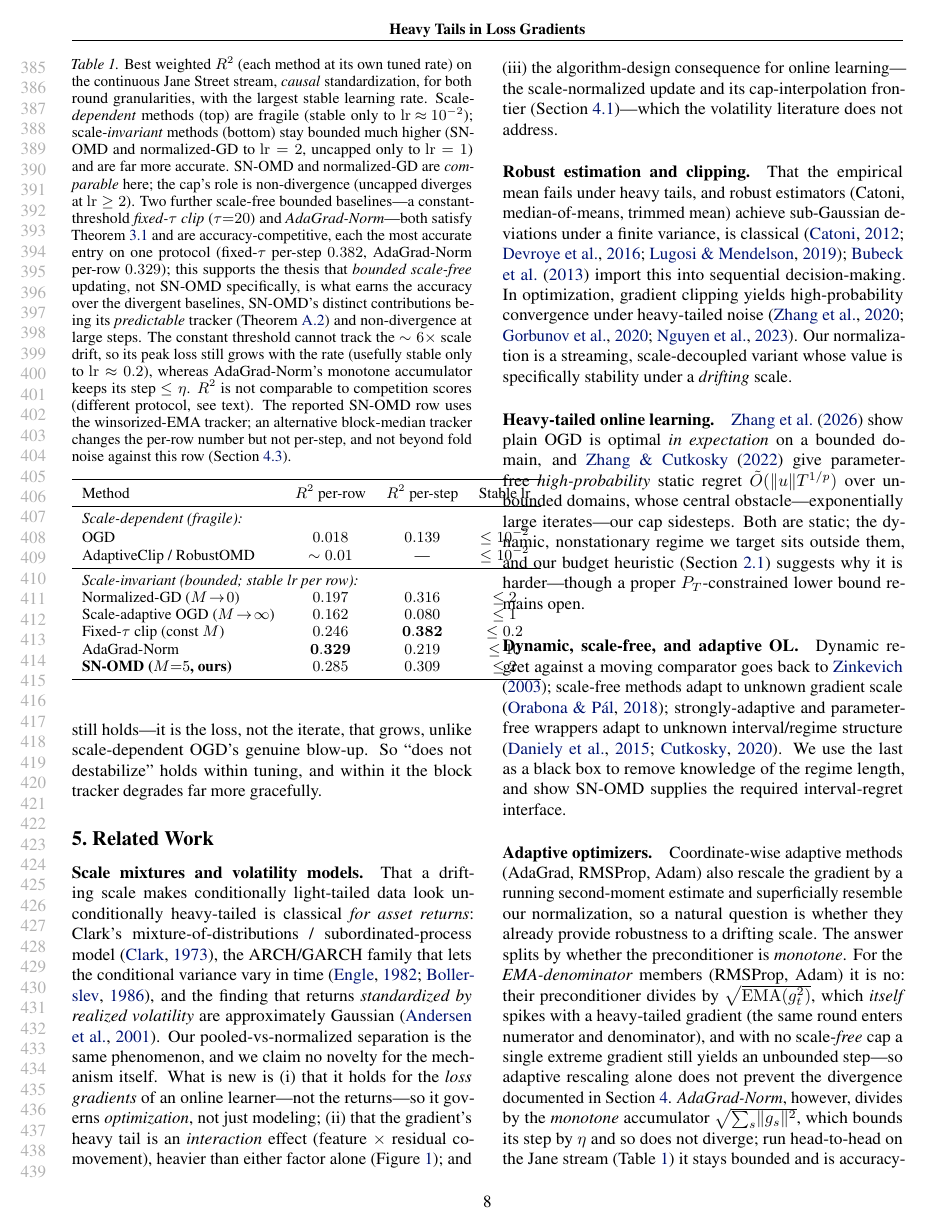
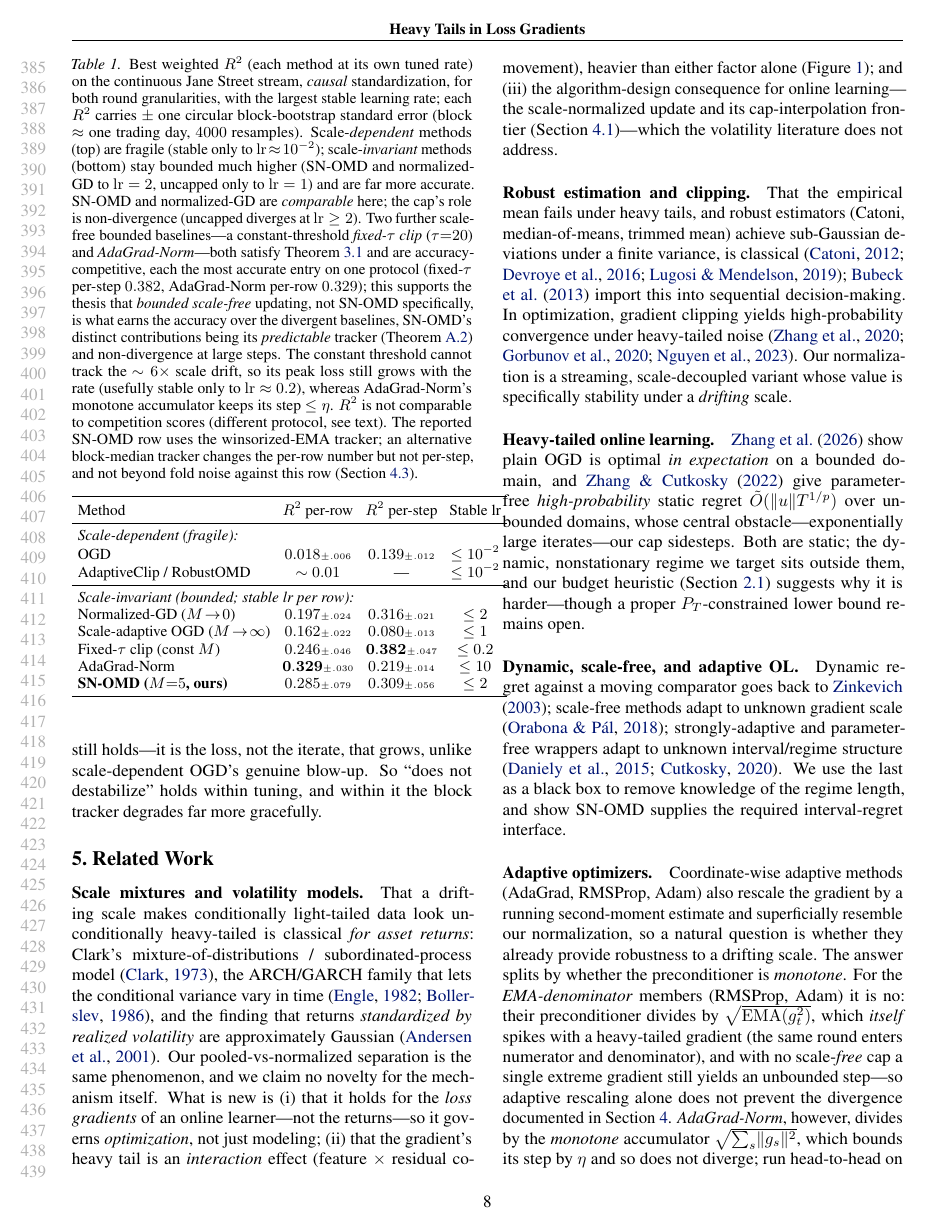
Before and after one commit to rafli-hl/dfsl, a LaTeX paper (paper/icml2026.tex): page 8 of 16. Compiled offline with pdfLaTeX.

Commit message:
F2: add block-bootstrap error bars to Table 1
The review's F2 flagged no variance information on the headline table. Every R^2 cell now
carries +- one circular block-bootstrap SE (block ~ 1 trading day, 4000 resamples), sourced
from table1_errorbars.csv (OGD, normalized-GD, scale-adaptive OGD, SN-OMD) and
baselines_jane.csv (fixed-tau clip, AdaGrad-Norm). Compact \scriptscriptstyle SEs + reduced
tabcolsep keep the single-column table within margins (no overfull boxes). Caption defines
the interval.

Co-Authored-By: Claude Opus 4.8 <noreply@anthropic.com>

```diff
--- a/paper/icml2026.tex
+++ b/paper/icml2026.tex
@@ -495,7 +495,8 @@ $\approx8$ at its top stable rate $\mathrm{lr}{=}2$.}
 \begin{table}[t]
 \caption{Best weighted $R^2$ (each method at its own tuned rate) on the continuous Jane
 Street stream, \emph{causal} standardization, for both round granularities, with the
-largest stable learning rate. Scale-\emph{dependent} methods (top) are fragile
+largest stable learning rate; each $R^2$ carries $\pm$ one circular block-bootstrap
+standard error (block $\approx$ one trading day, $4000$ resamples). Scale-\emph{dependent} methods (top) are fragile
 (stable only to $\mathrm{lr}\!\approx\!10^{-2}$); scale-\emph{invariant} methods (bottom)
 stay bounded much higher (SN-OMD and normalized-GD to $\mathrm{lr}=2$, uncapped only to
 $\mathrm{lr}=1$) and are far more accurate. SN-OMD and normalized-GD are \emph{comparable}
@@ -516,20 +517,21 @@ against this row (\cref{sec:tracker}).}
 \label{tab:jane}
 \centering
 \begin{small}
+\setlength{\tabcolsep}{3.5pt}
 \begin{tabular}{lccc}
 \toprule
 Method & $R^2$ per-row & $R^2$ per-step & Stable lr \\
 \midrule
 \multicolumn{4}{l}{\emph{Scale-dependent (fragile):}}\\
-OGD                                  & $0.018$ & $0.139$ & $\le 10^{-2}$ \\
+OGD                                  & $0.018{\scriptscriptstyle\pm.006}$ & $0.139{\scriptscriptstyle\pm.012}$ & $\le 10^{-2}$ \\
 AdaptiveClip / RobustOMD             & $\sim0.01$ & --- & $\le 10^{-2}$ \\
 \midrule
 \multicolumn{4}{l}{\emph{Scale-invariant (bounded; stable lr per row):}}\\
-Normalized-GD ($M\!\to\!0$)          & $0.197$ & $0.316$ & $\le 2$ \\
-Scale-adaptive OGD ($M\!\to\!\infty$)& $0.162$ & $0.080$ & $\le 1$ \\
-Fixed-$\tau$ clip (const $M$)        & $0.246$ & $\mathbf{0.382}$ & $\le 0.2$ \\
-AdaGrad-Norm                         & $\mathbf{0.329}$ & $0.219$ & $\le 10$ \\
-\textbf{SN-OMD ($M{=}5$, ours)}      & $0.285$ & $0.309$ & $\le 2$ \\
+Normalized-GD ($M\!\to\!0$)          & $0.197{\scriptscriptstyle\pm.024}$ & $0.316{\scriptscriptstyle\pm.021}$ & $\le 2$ \\
+Scale-adaptive OGD ($M\!\to\!\infty$)& $0.162{\scriptscriptstyle\pm.022}$ & $0.080{\scriptscriptstyle\pm.013}$ & $\le 1$ \\
+Fixed-$\tau$ clip (const $M$)        & $0.246{\scriptscriptstyle\pm.046}$ & $\mathbf{0.382}{\scriptscriptstyle\pm.047}$ & $\le 0.2$ \\
+AdaGrad-Norm                         & $\mathbf{0.329}{\scriptscriptstyle\pm.030}$ & $0.219{\scriptscriptstyle\pm.014}$ & $\le 10$ \\
+\textbf{SN-OMD ($M{=}5$, ours)}      & $0.285{\scriptscriptstyle\pm.079}$ & $0.309{\scriptscriptstyle\pm.056}$ & $\le 2$ \\
 \bottomrule
 \end{tabular}
 \end{small}
```
Also changed, not shown: paper/icml2026.pdf.
